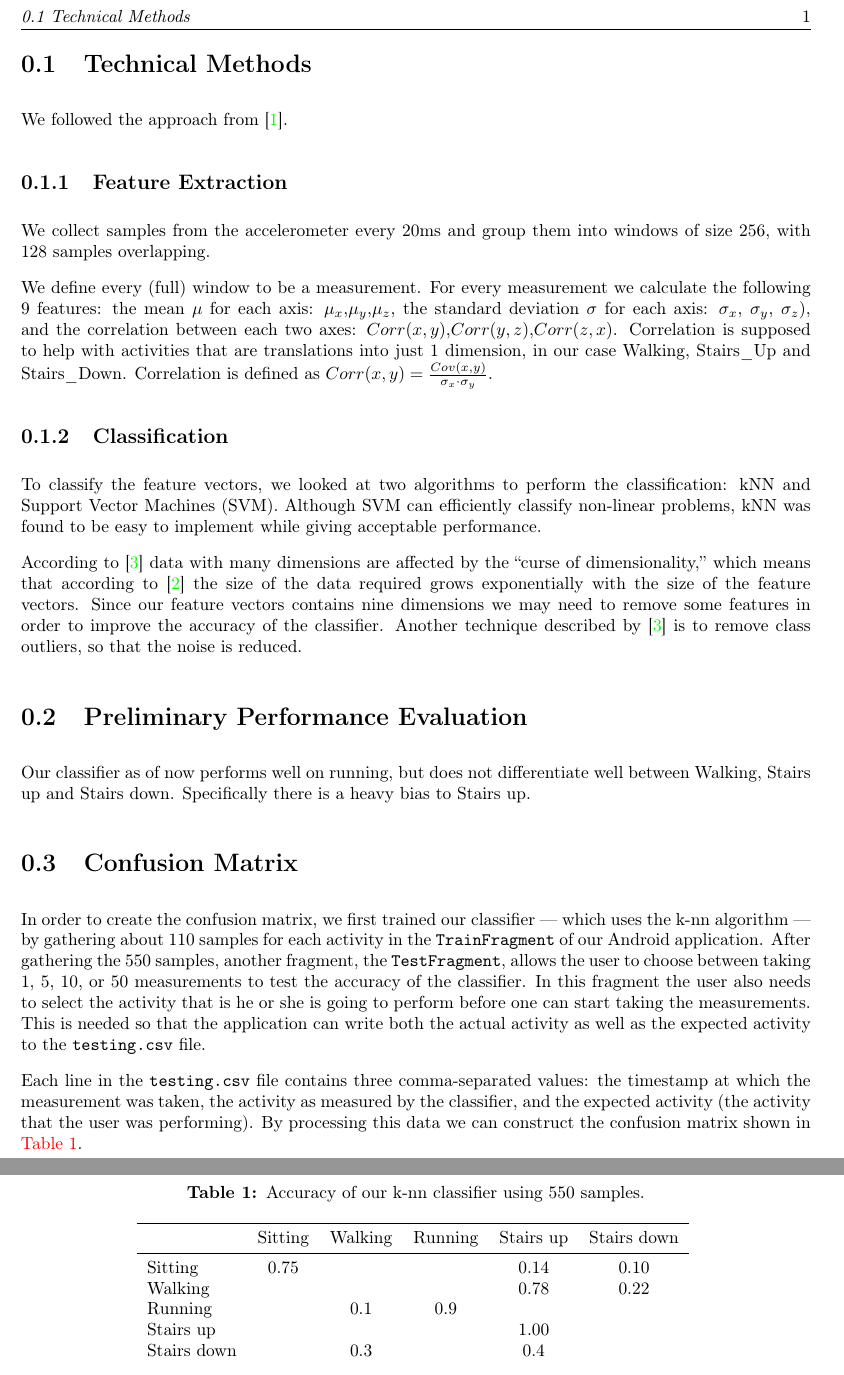
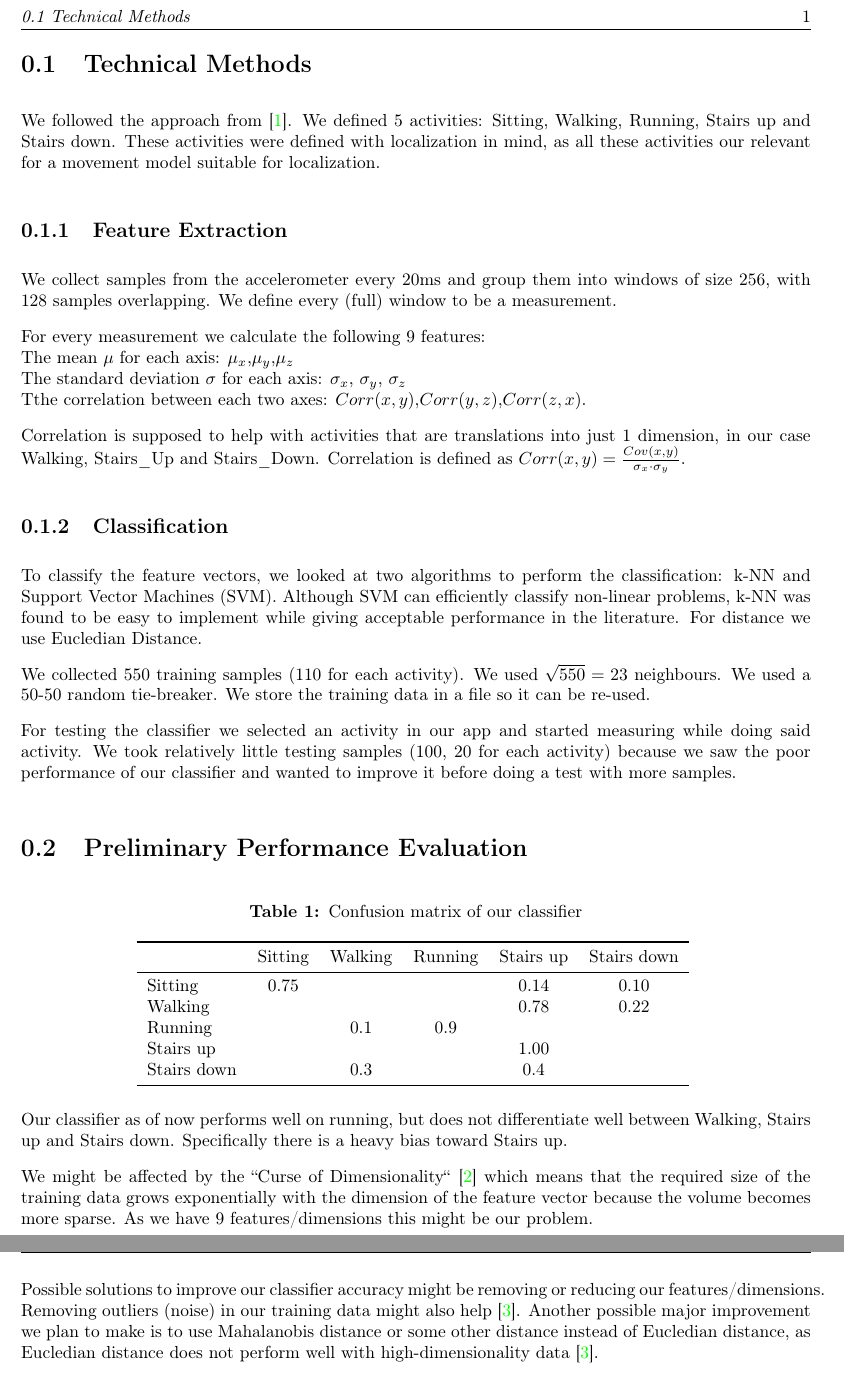
Before and after one commit to dhoepelman/in4254, a LaTeX document (reports/week3/report.tex, which reads reports/week3/confusion-matrix.tex, reports/week3/preliminary-perf-eval.tex, reports/week3/technical-methods.tex): two parts of pages 2 and 3 of 4, joined at a grey line, cut so that both start at the same text. Compiled offline with pdfLaTeX.

Commit message:
Finished (?) report expect for images

```diff
--- a/reports/week3/confusion-matrix.tex
+++ /dev/null
@@ -1,22 +0,0 @@
-\section{Confusion Matrix}
-\label{sec:confusion-matrix}
-In order to create the confusion matrix, we first trained our classifier --- which uses the k-nn algorithm --- by gathering about 110 samples for each activity in the \texttt{TrainFragment} of our Android application. After gathering the 550 samples, another fragment, the \texttt{TestFragment}, allows the user to choose between taking 1, 5, 10, or 50 measurements to test the accuracy of the classifier. In this fragment the user also needs to select the activity that is he or she is going to perform before one can start taking the measurements. This is needed so that the application can write both the actual activity as well as the expected activity to the \texttt{testing.csv} file.
-
-Each line in the \texttt{testing.csv} file contains three comma-separated values: the timestamp at which the measurement was taken, the activity as measured by the classifier, and the expected activity (the activity that the user was performing). By processing this data we can construct the confusion matrix shown in \autoref{tab:confusion-matrix}.
-
-\begin{table}[ht]
-\centering
-\caption{Accuracy of our k-nn classifier using 550 samples.}
-\begin{tabular}{lccccc}
-\toprule
- & Sitting & Walking & Running & Stairs up & Stairs down\\
-\midrule
-Sitting & 0.75 &  &  &  0.14 & 0.10\\
-Walking &  &  &  & 0.78 & 0.22\\
-Running &  & 0.1 & 0.9 &  & \\
-Stairs up &  &  &  & 1.00 & \\
-Stairs down &  & 0.3 &  & 0.4 & \\
-\bottomrule
-\end{tabular}
-\label{tab:confusion-matrix}
-\end{table}
--- a/reports/week3/preliminary-perf-eval.tex
+++ b/reports/week3/preliminary-perf-eval.tex
@@ -1,4 +1,27 @@
 \section{Preliminary Performance Evaluation}
 \label{sec:perf-eval}
 
-Our classifier as of now performs well on running, but does not differentiate well between Walking, Stairs up and Stairs down. Specifically there is a heavy bias to Stairs up.
+\begin{table}[ht]
+\centering
+\caption{Confusion matrix of our classifier}
+\begin{tabular}{lccccc}
+\toprule
+ & Sitting & Walking & Running & Stairs up & Stairs down\\
+\midrule
+Sitting & 0.75 &  &  &  0.14 & 0.10\\
+Walking &  &  &  & 0.78 & 0.22\\
+Running &  & 0.1 & 0.9 &  & \\
+Stairs up &  &  &  & 1.00 & \\
+Stairs down &  & 0.3 &  & 0.4 & \\
+\bottomrule
+\end{tabular}
+\label{tab:confusion-matrix}
+\end{table}
+
+
+Our classifier as of now performs well on running, but does not differentiate well between Walking, Stairs up and Stairs down. Specifically there is a heavy bias toward Stairs up.
+
+We might be affected by the ``Curse of Dimensionality`` \cite{wikipedia2} which means that the required size of the training data grows exponentially with the dimension of the feature vector because the volume becomes more sparse. As we have 9 features/dimensions this might be our problem.
+
+Possible solutions to improve our classifier accuracy might be removing or reducing our features/dimensions. Removing outliers (noise) in our training data might also help \cite{wikipedia1}.
+Another possible major improvement we plan to make is to use Mahalanobis distance or some other distance instead of Eucledian distance, as Eucledian distance does not perform well with high-dimensionality data \cite{wikipedia1}.
--- a/reports/week3/report.tex
+++ b/reports/week3/report.tex
@@ -47,7 +47,7 @@
 
 \title{\huge{\textbf{Evaluation Report\\Activity Monitoring\\Option 1}\\IN4254 Smart Phone Sensing}}
 \date{\today}
-\author{David Hoepelman \and Mark Provo Kluit}
+\author{David Hoepelman (1521969) \and Mark Provo Kluit (1263099)}
 
 \setlength{\headheight}{15pt}
 \addtolength{\headsep}{15pt} % no love between header and main text
--- a/reports/week3/technical-methods.tex
+++ b/reports/week3/technical-methods.tex
@@ -1,20 +1,26 @@
 \section{Technical Methods}
 \label{sec:technical-methods}
 
-We followed the approach from \cite{ravi2005activity}.
+We followed the approach from \cite{ravi2005activity}. We defined 5 activities: Sitting, Walking, Running, Stairs up and Stairs down. These activities were defined with localization in mind, as all these activities our relevant for a movement model suitable for localization.
 
 \subsection{Feature Extraction}
 \label{sec:feature-extraction}
-We collect samples from the accelerometer every 20ms and group them into windows of size 256, with 128 samples overlapping.
+We collect samples from the accelerometer every 20ms and group them into windows of size 256, with 128 samples overlapping. We define every (full) window to be a measurement.
 
-We define every (full) window to be a measurement.
-For every measurement we calculate the following 9 features: the mean $\mu$ for each axis: $\mu_x$,$\mu_y$,$\mu_z$, the standard deviation $\sigma$ for each axis: $\sigma_x$, $\sigma_y$, $\sigma_z$), and the correlation between each two axes:  $Corr(x,y)$,$Corr(y,z)$,$Corr(z,x)$.
+For every measurement we calculate the following 9 features: \\
+The mean $\mu$ for each axis: $\mu_x$,$\mu_y$,$\mu_z$ \\
+The standard deviation $\sigma$ for each axis: $\sigma_x$, $\sigma_y$, $\sigma_z$ \\
+Tthe correlation between each two axes:  $Corr(x,y)$,$Corr(y,z)$,$Corr(z,x)$.
+
+
 Correlation is supposed to help with activities that are translations into just 1 dimension, in our case Walking, Stairs\_Up and Stairs\_Down.
 Correlation is defined as $
 	Corr(x,y) = \frac{Cov(x,y)}{\sigma_x \cdot \sigma_y}$.
 
 \subsection{Classification}
 \label{sec:classification}
-To classify the feature vectors, we looked at two algorithms to perform the classification: kNN and Support Vector Machines (SVM). Although SVM can efficiently classify non-linear problems, kNN was found to be easy to implement while giving acceptable performance.
+To classify the feature vectors, we looked at two algorithms to perform the classification: k-NN and Support Vector Machines (SVM). Although SVM can efficiently classify non-linear problems, k-NN was found to be easy to implement while giving acceptable performance in the literature. For distance we use Eucledian Distance.
 
-According to \cite{wikipedia1} data with many dimensions are affected by the ``curse of dimensionality,'' which means that according to \cite{wikipedia2} the size of the data required grows exponentially with the size of the feature vectors. Since our feature vectors contains nine dimensions we may need to remove some features in order to improve the accuracy of the classifier. Another technique described by \cite{wikipedia1} is to remove class outliers, so that the noise  is reduced.
+We collected 550 training samples (110 for each activity). We used $\sqrt{550}=23$ neighbours. We used a 50-50 random tie-breaker. We store the training data in a file so it can be re-used.
+
+For testing the classifier we selected an activity in our app and started measuring while doing said activity. We took relatively little testing samples (100, 20 for each activity) because we saw the poor performance of our classifier and wanted to improve it before doing a test with more samples.
```
Also changed, not shown: reports/week3/report.tex (2 more changed lines), 1 other file.
